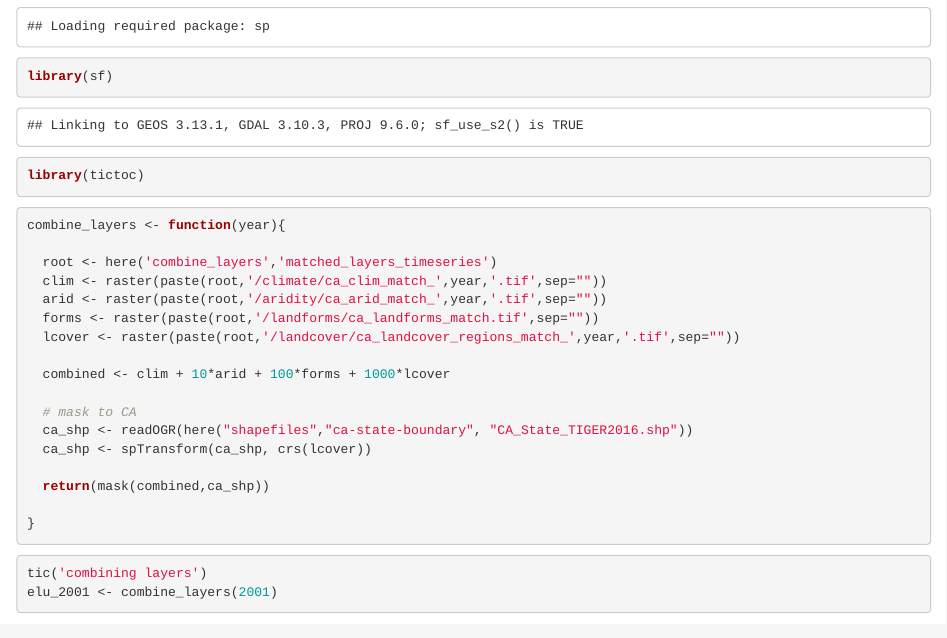
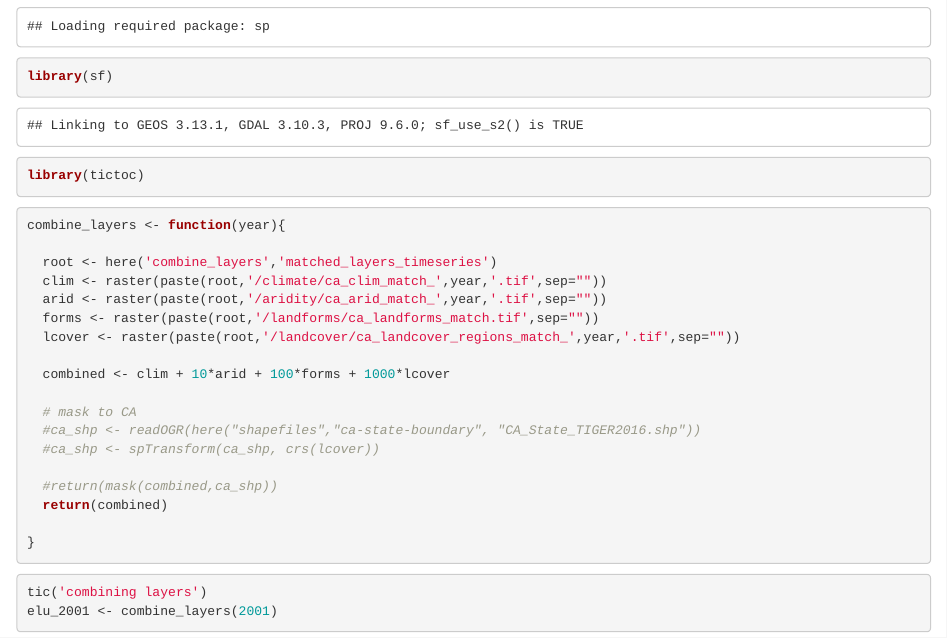
Before and after one commit to carmengg/CA_combinatorial_ecosystems, an R Markdown document (combine_layers/combine_layers.Rmd): the page in a window 1100 px wide, from 210 px down. Rendered offline with R 4.5, knitr and Pandoc, with nearby package versions; some code elsewhere in the file could not run offline.

Commit message:
removed masking from function -- crashed last time

````diff
--- a/combine_layers/combine_layers.Rmd
+++ b/combine_layers/combine_layers.Rmd
@@ -22,10 +22,11 @@ combine_layers <- function(year){
   combined <- clim + 10*arid + 100*forms + 1000*lcover
 
   # mask to CA
-  ca_shp <- readOGR(here("shapefiles","ca-state-boundary", "CA_State_TIGER2016.shp"))
-  ca_shp <- spTransform(ca_shp, crs(lcover))
+  #ca_shp <- readOGR(here("shapefiles","ca-state-boundary", "CA_State_TIGER2016.shp"))
+  #ca_shp <- spTransform(ca_shp, crs(lcover))
 
-  return(mask(combined,ca_shp))
+  #return(mask(combined,ca_shp))
+  return(combined)
 
 }
 ```
````
